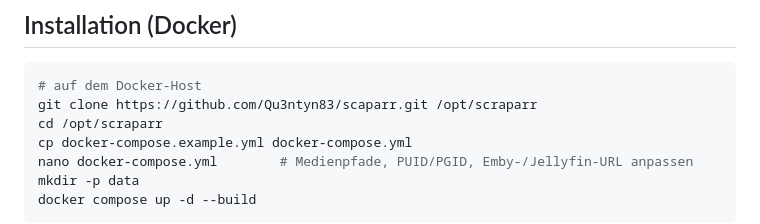
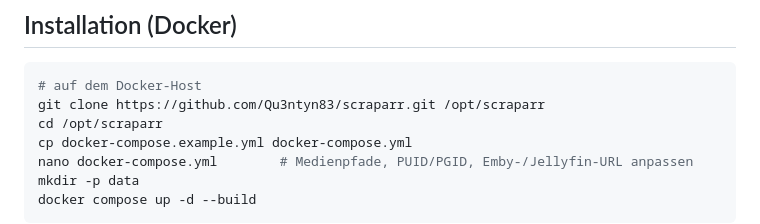
Before and after one commit to Qu3ntyn83/scaparr, a Markdown page: README.md, the part around the change. GitHub-like rendering.

Commit message:
README: Repository-URL auf scraparr umgestellt
Co-Authored-By: Claude Opus 5.5 <noreply@anthropic.com>
Claude-Session: https://claude.ai/code/session_01EZSJUvVxNZT25rndkBh7QK

````diff
--- a/README.md
+++ b/README.md
@@ -105,7 +105,7 @@ Neue Episoden einer bekannten Serie werden automatisch nachgescrapt.
 
 ```bash
 # auf dem Docker-Host
-git clone https://github.com/Qu3ntyn83/scaparr.git /opt/scraparr
+git clone https://github.com/Qu3ntyn83/scraparr.git /opt/scraparr
 cd /opt/scraparr
 cp docker-compose.example.yml docker-compose.yml
 nano docker-compose.yml        # Medienpfade, PUID/PGID, Emby-/Jellyfin-URL anpassen
````
